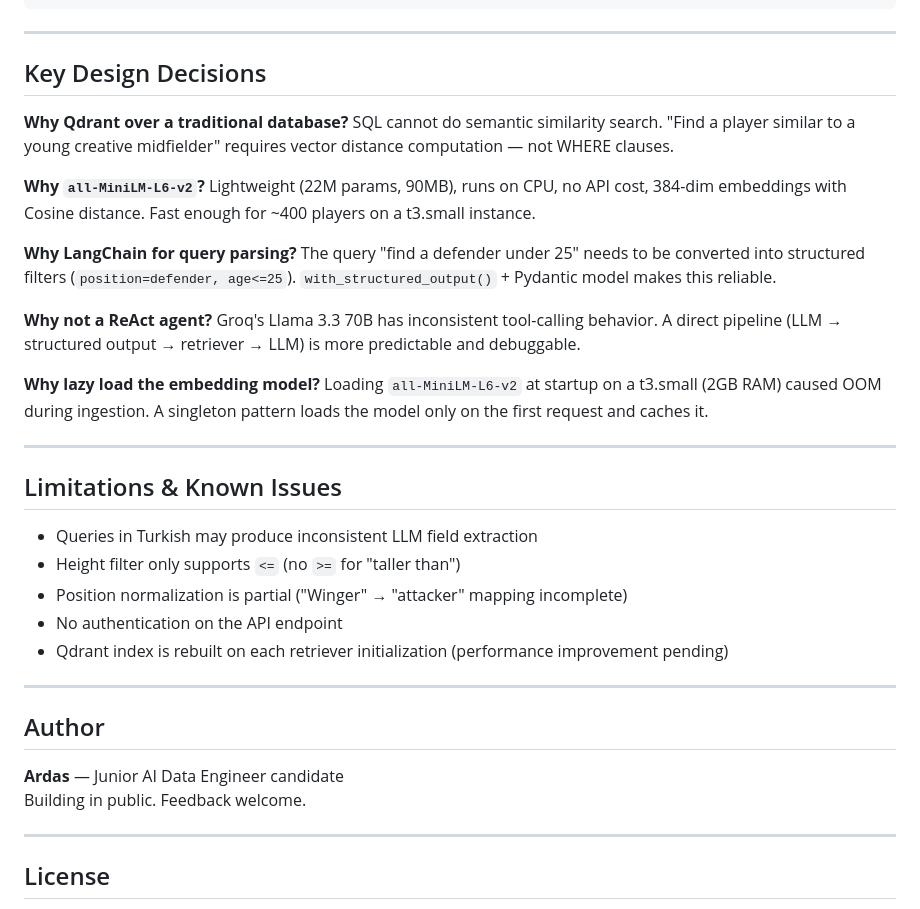
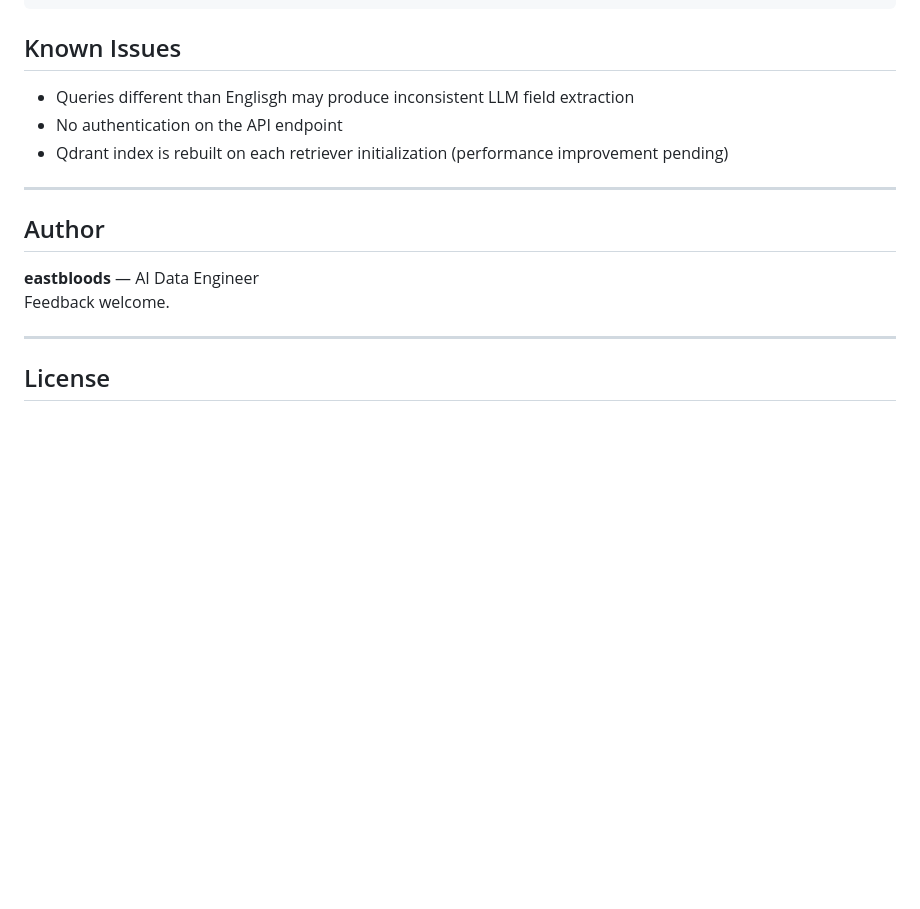
Before and after one commit to eastbloods/Player-Scouting-Recommendation-Bot, a Markdown page: README.md, the part around the change. Drawn GitHub-style; blank space fills up the shorter version.

Commit message:
Update README.md to remove sections and modify author
Removed key design decisions and limitations sections, updated author information.

````diff
--- a/README.md
+++ b/README.md
@@ -219,32 +219,9 @@ curl -X POST http://localhost:8080/search/ \
 └── alembic/                 # Database migrations
 ```
 
----
+## Known Issues
 
-## Key Design Decisions
-
-**Why Qdrant over a traditional database?**
-SQL cannot do semantic similarity search. "Find a player similar to a young creative midfielder" requires vector distance computation — not WHERE clauses.
-
-**Why `all-MiniLM-L6-v2`?**
-Lightweight (22M params, 90MB), runs on CPU, no API cost, 384-dim embeddings with Cosine distance. Fast enough for ~400 players on a t3.small instance.
-
-**Why LangChain for query parsing?**
-The query "find a defender under 25" needs to be converted into structured filters (`position=defender, age<=25`). `with_structured_output()` + Pydantic model makes this reliable.
-
-**Why not a ReAct agent?**
-Groq's Llama 3.3 70B has inconsistent tool-calling behavior. A direct pipeline (LLM → structured output → retriever → LLM) is more predictable and debuggable.
-
-**Why lazy load the embedding model?**
-Loading `all-MiniLM-L6-v2` at startup on a t3.small (2GB RAM) caused OOM during ingestion. A singleton pattern loads the model only on the first request and caches it.
-
----
-
-## Limitations & Known Issues
-
-- Queries in Turkish may produce inconsistent LLM field extraction
-- Height filter only supports `<=` (no `>=` for "taller than")
-- Position normalization is partial ("Winger" → "attacker" mapping incomplete)
+- Queries different than Englisgh may produce inconsistent LLM field extraction
 - No authentication on the API endpoint
 - Qdrant index is rebuilt on each retriever initialization (performance improvement pending)
 
@@ -252,8 +229,8 @@ Loading `all-MiniLM-L6-v2` at startup on a t3.small (2GB RAM) caused OOM during
 
 ## Author
 
-**Ardas** — Junior AI Data Engineer candidate
-Building in public. Feedback welcome.
+**eastbloods** —  AI Data Engineer
+Feedback welcome.
 
 ---
 
````
